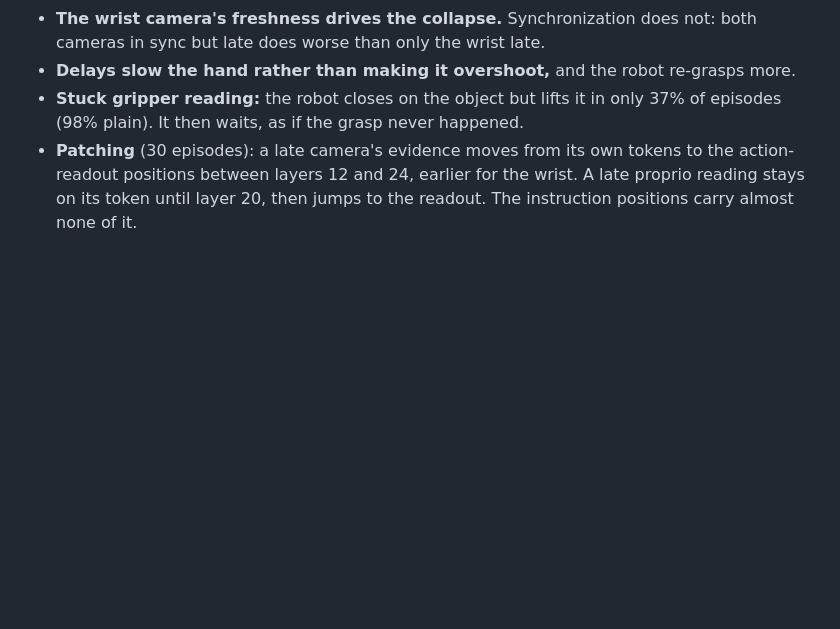
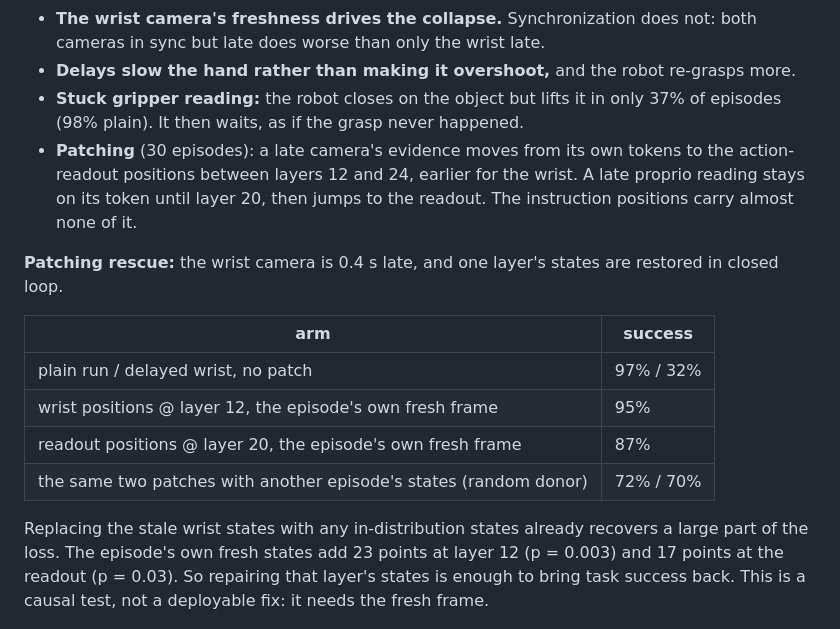
Before and after one commit to lakshayxi/vlamech, a Markdown page: README.md, the part around the change. GitHub-like rendering; blank space fills up the shorter version.

Commit message:
patching rescue results for the delayed wrist camera

```diff
--- a/README.md
+++ b/README.md
@@ -228,6 +228,20 @@ In closed loop, with 60 paired pick-and-place episodes per row, plain success is
 - **Stuck gripper reading:** the robot closes on the object but lifts it in only 37% of episodes (98% plain). It then waits, as if the grasp never happened.
 - **Patching** (30 episodes): a late camera's evidence moves from its own tokens to the action-readout positions between layers 12 and 24, earlier for the wrist. A late proprio reading stays on its token until layer 20, then jumps to the readout. The instruction positions carry almost none of it.
 
+**Patching rescue:** the wrist camera is 0.4 s late, and one layer's states are restored in closed loop.
+
+| arm | success |
+|---|---|
+| plain run / delayed wrist, no patch | 97% / 32% |
+| wrist positions @ layer 12, the episode's own fresh frame | 95% |
+| readout positions @ layer 20, the episode's own fresh frame | 87% |
+| the same two patches with another episode's states (random donor) | 72% / 70% |
+
+Replacing the stale wrist states with any in-distribution states already recovers a large part of the loss. The
+episode's own fresh states add 23 points at layer 12 (p = 0.003) and 17 points at the readout (p = 0.03). So
+repairing that layer's states is enough to bring task success back. This is a causal test, not a deployable fix: it
+needs the fresh frame.
+
 <p align="center"><img src="results/figures/sensor_conflict/delay_ladder.png" width="45%"> <img src="results/figures/sensor_conflict/patching_delay.png" width="53%"></p>
 
 <p align="center"><img src="results/figures/sensor_conflict/shares.png" width="95%"></p>
```
Also changed, not shown: results/sensor_conflict/summary.md (+28 -10 lines), results/figures/sensor_conflict/rescue.png (added), 2 other files.
